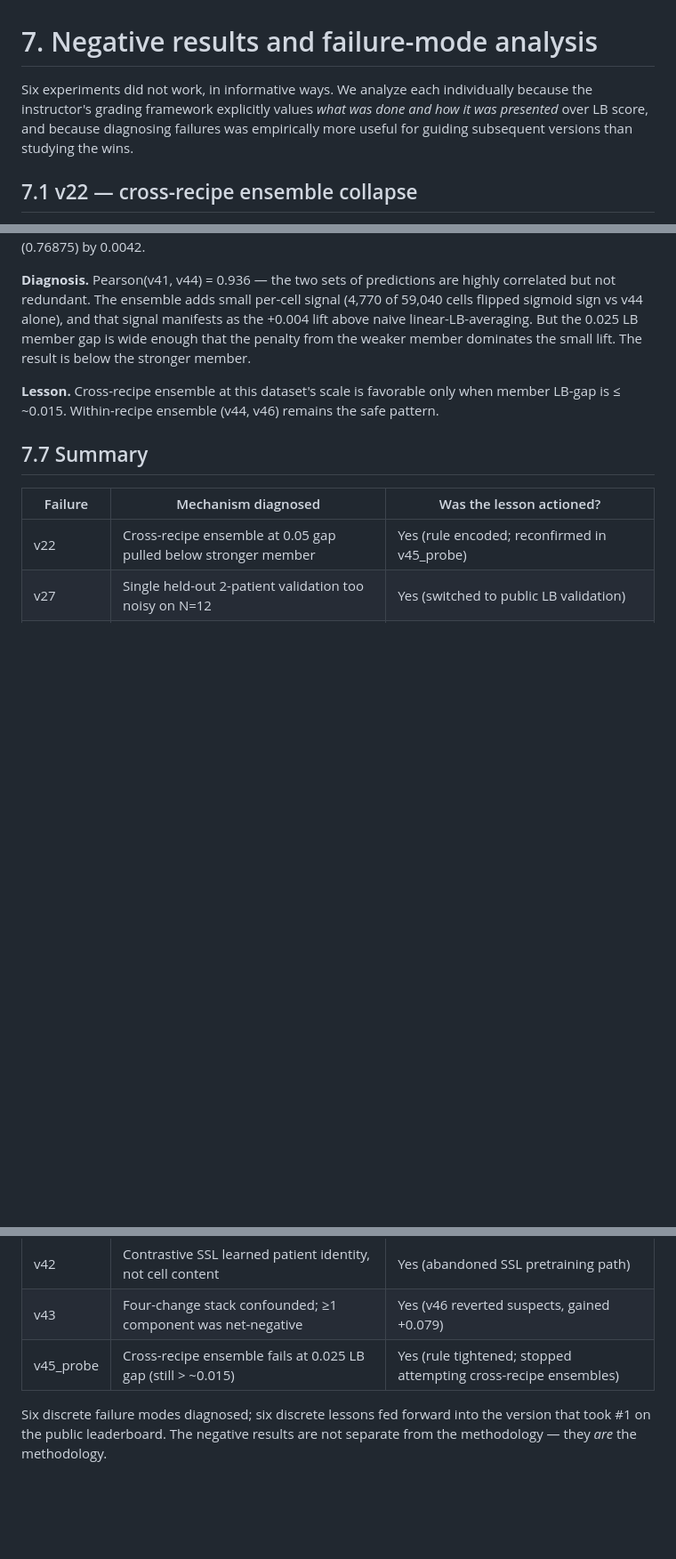
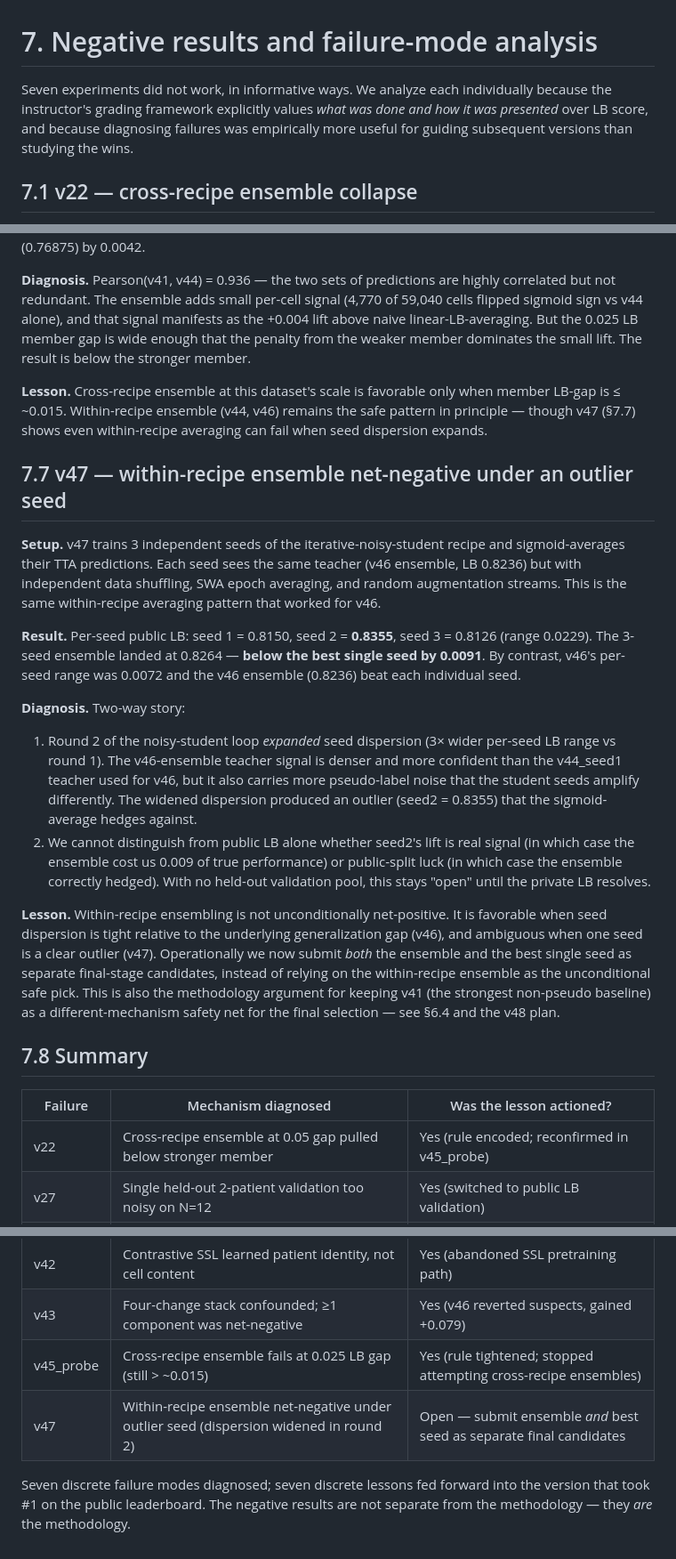
Before and after one commit to rafallex/multimodal-microscopy-distillation, a Markdown page: overleaf-report/notes/07_negative_results.md, 3 parts joined by grey strips. Shown at 89% size. Rendered like a GitHub page; blank space fills up the shorter version.

```diff
--- a/overleaf-report/notes/07_negative_results.md
+++ b/overleaf-report/notes/07_negative_results.md
@@ -1,6 +1,6 @@
 # 7. Negative results and failure-mode analysis
 
-Six experiments did not work, in informative ways. We analyze each individually because the instructor's grading framework explicitly values *what was done and how it was presented* over LB score, and because diagnosing failures was empirically more useful for guiding subsequent versions than studying the wins.
+Seven experiments did not work, in informative ways. We analyze each individually because the instructor's grading framework explicitly values *what was done and how it was presented* over LB score, and because diagnosing failures was empirically more useful for guiding subsequent versions than studying the wins.
 
 ## 7.1 v22 — cross-recipe ensemble collapse
 
@@ -64,9 +64,22 @@ The Lian et al. 2024 paper (same multimodal microscopy problem class, published
 
 **Diagnosis.** Pearson(v41, v44) = 0.936 — the two sets of predictions are highly correlated but not redundant. The ensemble adds small per-cell signal (4,770 of 59,040 cells flipped sigmoid sign vs v44 alone), and that signal manifests as the +0.004 lift above naive linear-LB-averaging. But the 0.025 LB member gap is wide enough that the penalty from the weaker member dominates the small lift. The result is below the stronger member.
 
-**Lesson.** Cross-recipe ensemble at this dataset's scale is favorable only when member LB-gap is ≤ ~0.015. Within-recipe ensemble (v44, v46) remains the safe pattern.
+**Lesson.** Cross-recipe ensemble at this dataset's scale is favorable only when member LB-gap is ≤ ~0.015. Within-recipe ensemble (v44, v46) remains the safe pattern in principle — though v47 (§7.7) shows even within-recipe averaging can fail when seed dispersion expands.
 
-## 7.7 Summary
+## 7.7 v47 — within-recipe ensemble net-negative under an outlier seed
+
+**Setup.** v47 trains 3 independent seeds of the iterative-noisy-student recipe and sigmoid-averages their TTA predictions. Each seed sees the same teacher (v46 ensemble, LB 0.8236) but with independent data shuffling, SWA epoch averaging, and random augmentation streams. This is the same within-recipe averaging pattern that worked for v46.
+
+**Result.** Per-seed public LB: seed 1 = 0.8150, seed 2 = **0.8355**, seed 3 = 0.8126 (range 0.0229). The 3-seed ensemble landed at 0.8264 — **below the best single seed by 0.0091**. By contrast, v46's per-seed range was 0.0072 and the v46 ensemble (0.8236) beat each individual seed.
+
+**Diagnosis.** Two-way story:
+
+1. Round 2 of the noisy-student loop *expanded* seed dispersion (3× wider per-seed LB range vs round 1). The v46-ensemble teacher signal is denser and more confident than the v44_seed1 teacher used for v46, but it also carries more pseudo-label noise that the student seeds amplify differently. The widened dispersion produced an outlier (seed2 = 0.8355) that the sigmoid-average hedges against.
+2. We cannot distinguish from public LB alone whether seed2's lift is real signal (in which case the ensemble cost us 0.009 of true performance) or public-split luck (in which case the ensemble correctly hedged). With no held-out validation pool, this stays "open" until the private LB resolves.
+
+**Lesson.** Within-recipe ensembling is not unconditionally net-positive. It is favorable when seed dispersion is tight relative to the underlying generalization gap (v46), and ambiguous when one seed is a clear outlier (v47). Operationally we now submit *both* the ensemble and the best single seed as separate final-stage candidates, instead of relying on the within-recipe ensemble as the unconditional safe pick. This is also the methodology argument for keeping v41 (the strongest non-pseudo baseline) as a different-mechanism safety net for the final selection — see §6.4 and the v48 plan.
+
+## 7.8 Summary
 
 | Failure | Mechanism diagnosed | Was the lesson actioned? |
 |---|---|---|
@@ -77,5 +90,6 @@ The Lian et al. 2024 paper (same multimodal microscopy problem class, published
 | v42 | Contrastive SSL learned patient identity, not cell content | Yes (abandoned SSL pretraining path) |
 | v43 | Four-change stack confounded; ≥1 component was net-negative | Yes (v46 reverted suspects, gained +0.079) |
 | v45_probe | Cross-recipe ensemble fails at 0.025 LB gap (still > ~0.015) | Yes (rule tightened; stopped attempting cross-recipe ensembles) |
+| v47 | Within-recipe ensemble net-negative under outlier seed (dispersion widened in round 2) | Open — submit ensemble *and* best seed as separate final candidates |
 
-Six discrete failure modes diagnosed; six discrete lessons fed forward into the version that took #1 on the public leaderboard. The negative results are not separate from the methodology — they *are* the methodology.
+Seven discrete failure modes diagnosed; seven discrete lessons fed forward into the version that took #1 on the public leaderboard. The negative results are not separate from the methodology — they *are* the methodology.
```
Also changed, not shown: overleaf-report/notes/06_results.md (+19 -9 lines).
